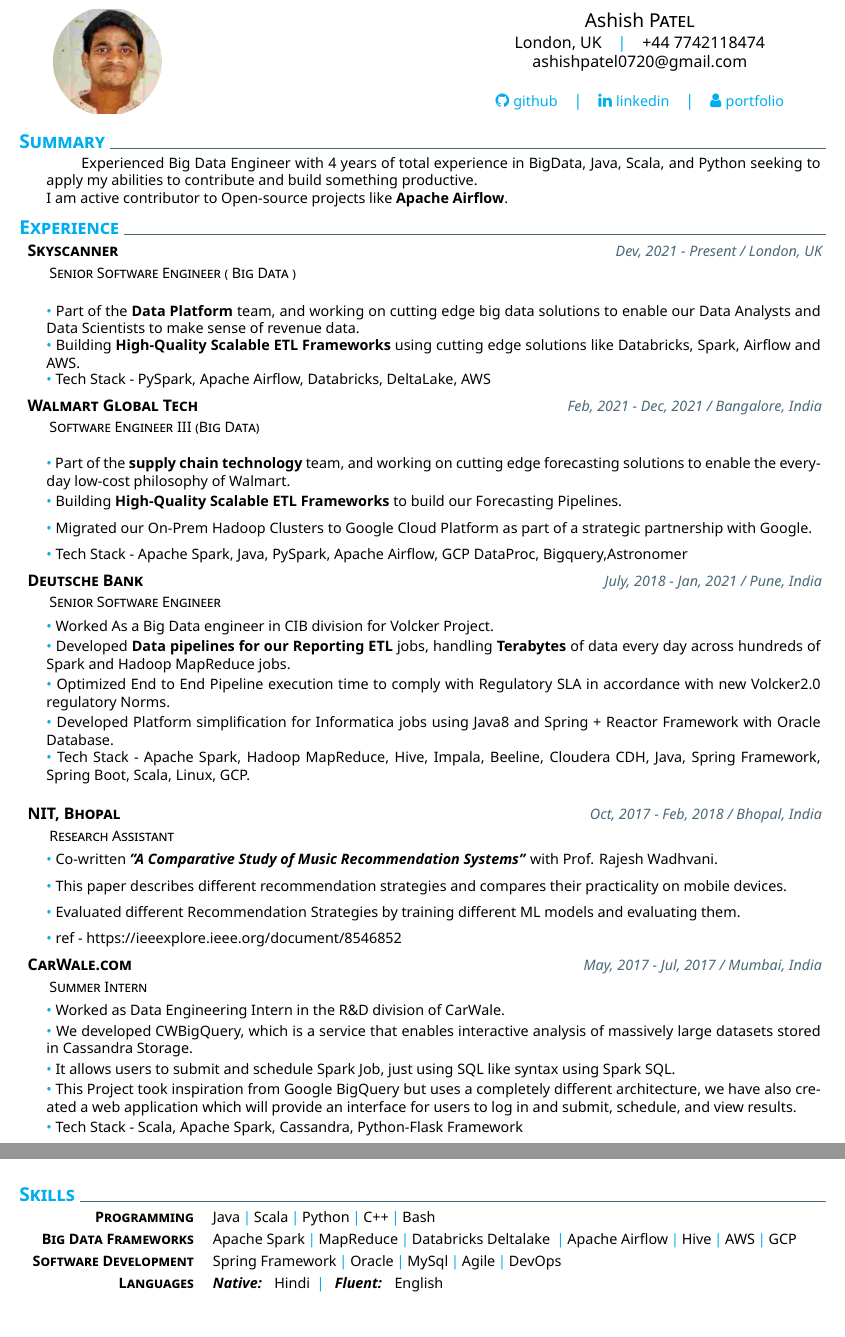
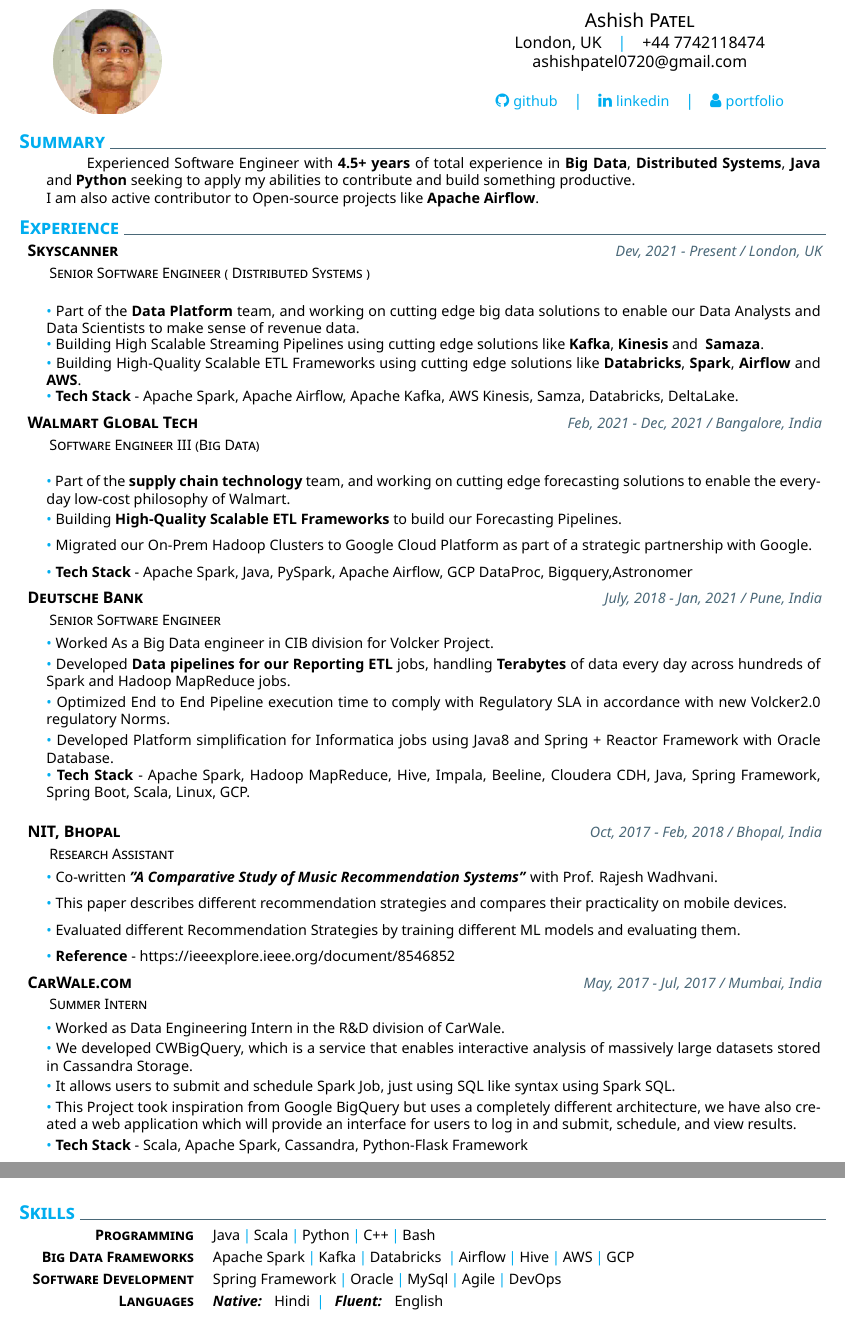
Before and after one commit to pateash/pateash, a LaTeX CV (cv/latex_cv-master/CV.tex): two parts of pages 1 and 2 of 2, joined at a grey line, cut so that both start at the same text. Compiled offline with XeLaTeX.

Commit message:
Update CV.tex

```diff
--- a/cv/latex_cv-master/CV.tex
+++ b/cv/latex_cv-master/CV.tex
@@ -20,23 +20,24 @@
 %Sections
 %
 % Summary
-    \addblocktext{Summary}{%
-        Experienced Big Data Engineer with 4 years of total experience in BigData, Java, Scala, and Python seeking to apply my abilities to contribute and build something productive.\\
-        I am active contributor to Open-source projects like \textbf{Apache Airflow}.
+\addblocktext{Summary}{ Experienced Software Engineer with \textbf{4.5+ years} of total experience in \textbf{Big Data}, \textbf{Distributed Systems}, \textbf{Java} and \textbf{Python} seeking to apply my abilities to contribute and build something productive.\\
+I am also active contributor to Open-source projects like \textbf{Apache Airflow}.
 }
 % Experience
 \section{Experience}
     % Skyscanner
     \datedexperience{Skyscanner}{Dev, 2021 - Present / London, UK}
-    \explanation{Senior Software Engineer ( Big Data ) }
-
+		\explanation{Senior Software Engineer ( Distributed Systems ) }\\
         \explanationdetail{\coloredbullet\
 		Part of the \textbf{Data Platform} team, and working on cutting edge big data solutions to enable our Data Analysts and Data Scientists to make sense of revenue data.}
 		\explanationdetail{\coloredbullet\
-        Building \textbf{High-Quality Scalable ETL Frameworks} using cutting edge solutions like Databricks, Spark, Airflow and AWS.
+	 Building High Scalable Streaming Pipelines using cutting edge solutions like \textbf{Kafka}, \textbf{Kinesis} and \textbf{ Samaza}.
 	 }
 	\explanationdetail{\coloredbullet\
-        Tech Stack - PySpark, Apache Airflow, Databricks, DeltaLake, AWS
+	 Building High-Quality Scalable ETL Frameworks using cutting edge solutions like \textbf{Databricks}, \textbf{Spark}, \textbf{Airflow} and \textbf{AWS}.
+	 }
+  \explanationdetail{\coloredbullet\
+		\textbf{Tech Stack} - Apache Spark, Apache Airflow, Apache Kafka, AWS Kinesis, Samza, Databricks, DeltaLake.
 		}
     % WALMART LABS
     \datedexperience{Walmart Global Tech}{Feb, 2021 - Dec, 2021 / Bangalore, India}
@@ -50,7 +51,7 @@
       \explanationdetail{\coloredbullet\
 	Migrated our On-Prem Hadoop Clusters to Google Cloud Platform as part of a strategic partnership with Google.}
 	  \explanationdetail{\coloredbullet\
-        Tech Stack - Apache Spark, Java, PySpark, Apache Airflow, GCP DataProc, Bigquery,Astronomer
+		\textbf{Tech Stack} - Apache Spark, Java, PySpark, Apache Airflow, GCP DataProc, Bigquery,Astronomer
 		}
 	% Deutsche bank
 	\datedexperience{Deutsche Bank}{July, 2018 - Jan, 2021 / Pune, India}
@@ -82,7 +83,7 @@
 		Evaluated different Recommendation Strategies by training different ML models and
 evaluating them.}
     \explanationdetail{\coloredbullet\
-        ref - https://ieeexplore.ieee.org/document/8546852
+		\textbf{Reference} - https://ieeexplore.ieee.org/document/8546852
 		}
 	% CARWALE
 	\datedexperience{CarWale.com}{May, 2017 - Jul, 2017 / Mumbai, India}
@@ -100,7 +101,7 @@
 architecture, we have also created a web application which will provide an interface for users to log in
 and submit, schedule, and view results.}
  	 \explanationdetail{\coloredbullet\
-        Tech Stack - Scala, Apache Spark, Cassandra, Python-Flask Framework}
+	\textbf{Tech Stack} - Scala, Apache Spark, Cassandra, Python-Flask Framework}
 
 
 %
@@ -129,7 +130,7 @@
     %
     \newcommand{\skillone}{\createskill{Programming}{Java\cpshalf Scala\cpshalf Python\cpshalf C++\cpshalf Bash}}
     %
-    \newcommand{\skilltwo}{\createskill{Big Data Frameworks}{Apache Spark\cpshalf MapReduce\cpshalf Databricks Deltalake \cpshalf Apache Airflow\cpshalf Hive\cpshalf AWS\cpshalf GCP}}
+    \newcommand{\skilltwo}{\createskill{Big Data Frameworks}{Apache Spark\cpshalf Kafka\cpshalf Databricks \cpshalf Airflow\cpshalf Hive\cpshalf AWS\cpshalf GCP}}
     %
     \newcommand{\skillthree}{\createskill{Software Development}{Spring Framework\cpshalf Oracle\cpshalf MySql\cpshalf  Agile\cpshalf DevOps}}
     %
```
Also changed, not shown: cv/latex_cv-master/CV.tex (5 more changed lines). Lines whose indentation alone changed are shown as unchanged.
